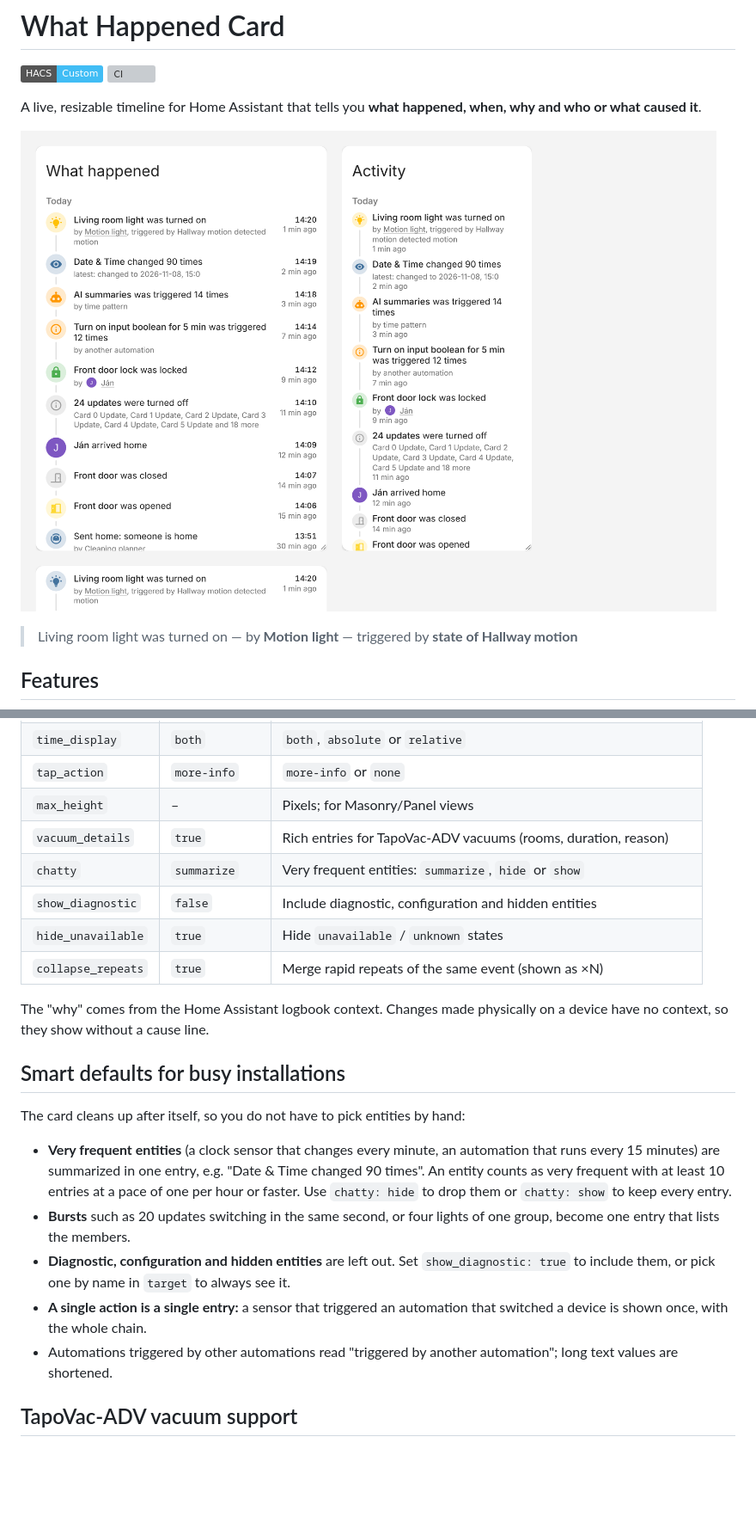
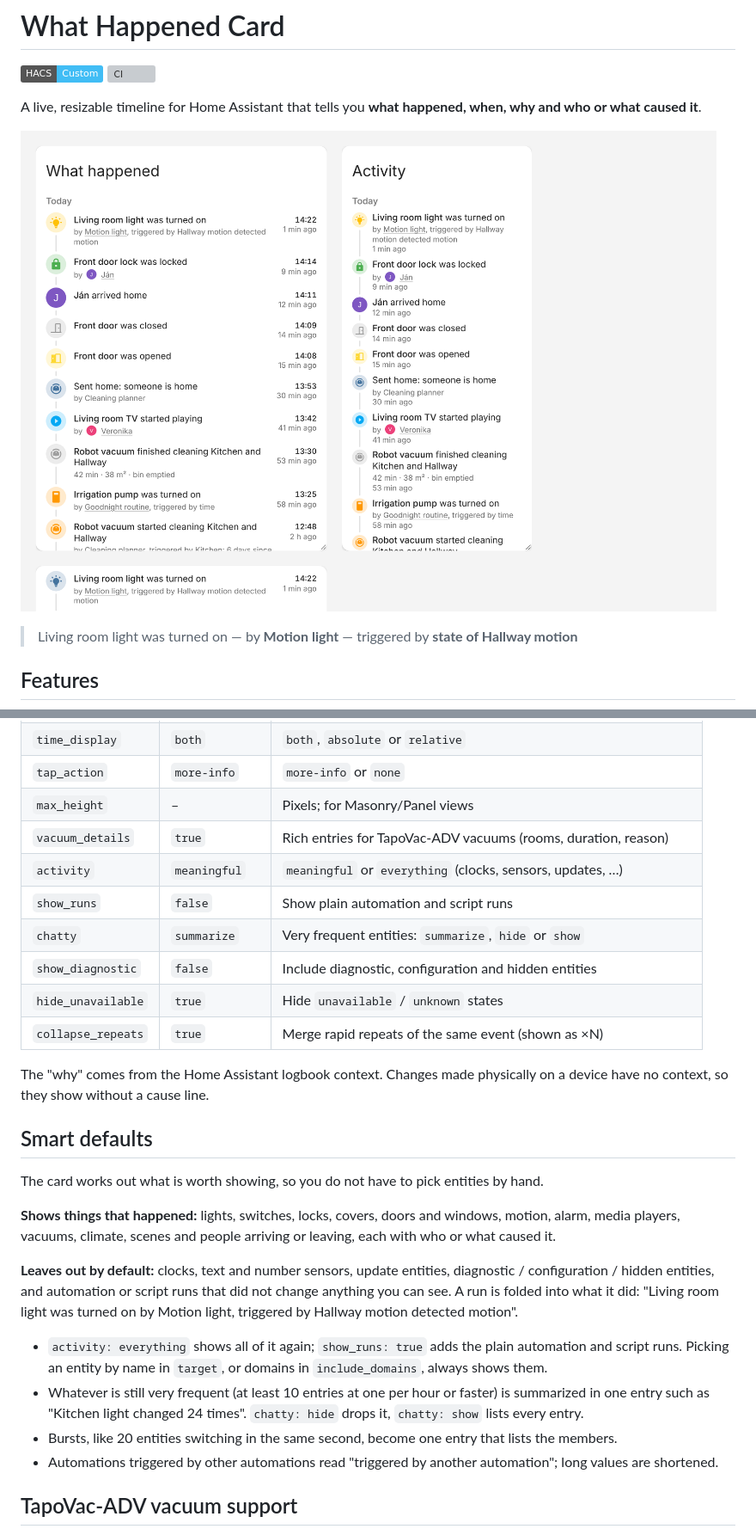
Before and after one commit to Tosko4/ha-what-happened-card, a Markdown page: README.md, 2 parts joined by grey strips. Shown at 86% size. Rendered like a GitHub page; pictures changed too: docs/preview.png; badges without logos; blank space fills up the shorter version; grey boxes are pictures that could not be loaded.

```diff
--- a/README.md
+++ b/README.md
@@ -67,6 +67,8 @@ exclude_domains:
 | `tap_action`       | `more-info`    | `more-info` or `none`                                                     |
 | `max_height`       | –              | Pixels; for Masonry/Panel views                                           |
 | `vacuum_details`   | `true`         | Rich entries for TapoVac-ADV vacuums (rooms, duration, reason)            |
+| `activity`         | `meaningful`   | `meaningful` or `everything` (clocks, sensors, updates, …)                |
+| `show_runs`        | `false`        | Show plain automation and script runs                                     |
 | `chatty`           | `summarize`    | Very frequent entities: `summarize`, `hide` or `show`                     |
 | `show_diagnostic`  | `false`        | Include diagnostic, configuration and hidden entities                     |
 | `hide_unavailable` | `true`         | Hide `unavailable` / `unknown` states                                     |
@@ -74,15 +76,18 @@ exclude_domains:
 
 The "why" comes from the Home Assistant logbook context. Changes made physically on a device have no context, so they show without a cause line.
 
-## Smart defaults for busy installations
+## Smart defaults
 
-The card cleans up after itself, so you do not have to pick entities by hand:
+The card works out what is worth showing, so you do not have to pick entities by hand.
 
-- **Very frequent entities** (a clock sensor that changes every minute, an automation that runs every 15 minutes) are summarized in one entry, e.g. "Date & Time changed 90 times". An entity counts as very frequent with at least 10 entries at a pace of one per hour or faster. Use `chatty: hide` to drop them or `chatty: show` to keep every entry.
-- **Bursts** such as 20 updates switching in the same second, or four lights of one group, become one entry that lists the members.
-- **Diagnostic, configuration and hidden entities** are left out. Set `show_diagnostic: true` to include them, or pick one by name in `target` to always see it.
-- **A single action is a single entry:** a sensor that triggered an automation that switched a device is shown once, with the whole chain.
-- Automations triggered by other automations read "triggered by another automation"; long text values are shortened.
+**Shows things that happened:** lights, switches, locks, covers, doors and windows, motion, alarm, media players, vacuums, climate, scenes and people arriving or leaving, each with who or what caused it.
+
+**Leaves out by default:** clocks, text and number sensors, update entities, diagnostic / configuration / hidden entities, and automation or script runs that did not change anything you can see. A run is folded into what it did: "Living room light was turned on by Motion light, triggered by Hallway motion detected motion".
+
+- `activity: everything` shows all of it again; `show_runs: true` adds the plain automation and script runs. Picking an entity by name in `target`, or domains in `include_domains`, always shows them.
+- Whatever is still very frequent (at least 10 entries at one per hour or faster) is summarized in one entry such as "Kitchen light changed 24 times". `chatty: hide` drops it, `chatty: show` lists every entry.
+- Bursts, like 20 entities switching in the same second, become one entry that lists the members.
+- Automations triggered by other automations read "triggered by another automation"; long values are shortened.
 
 ## TapoVac-ADV vacuum support
 
```
Also changed, not shown: 7 other files.
